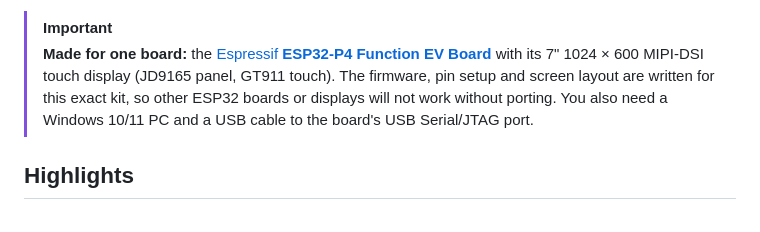
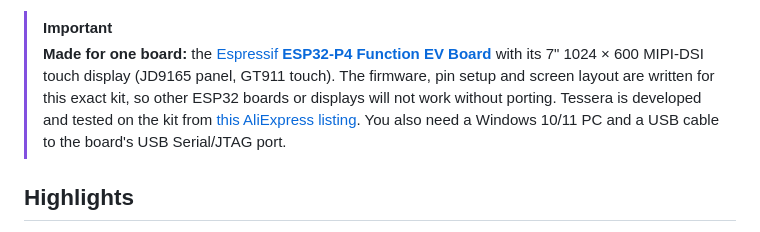
Before and after one commit to catorendal-a11y/tessera-deck, a Markdown page: README.md, the part around the change. GitHub-like rendering.

Commit message:
docs: link the exact kit Tessera is developed on
Co-Authored-By: Claude Sonnet 5.5 <noreply@anthropic.com>

```diff
--- a/README.md
+++ b/README.md
@@ -27,6 +27,7 @@ shows exactly what the panel shows.
 > **Made for one board:** the [Espressif **ESP32-P4 Function EV Board**](https://docs.espressif.com/projects/esp-dev-kits/en/latest/esp32p4/esp32-p4-function-ev-board/user_guide.html)
 > with its 7" 1024 × 600 MIPI-DSI touch display (JD9165 panel, GT911 touch). The firmware, pin setup and
 > screen layout are written for this exact kit, so other ESP32 boards or displays will not work without porting.
+> Tessera is developed and tested on the kit from [this AliExpress listing](https://www.aliexpress.com/item/1005010022828767.html).
 > You also need a Windows 10/11 PC and a USB cable to the board's USB Serial/JTAG port.
 
 ## Highlights
```
